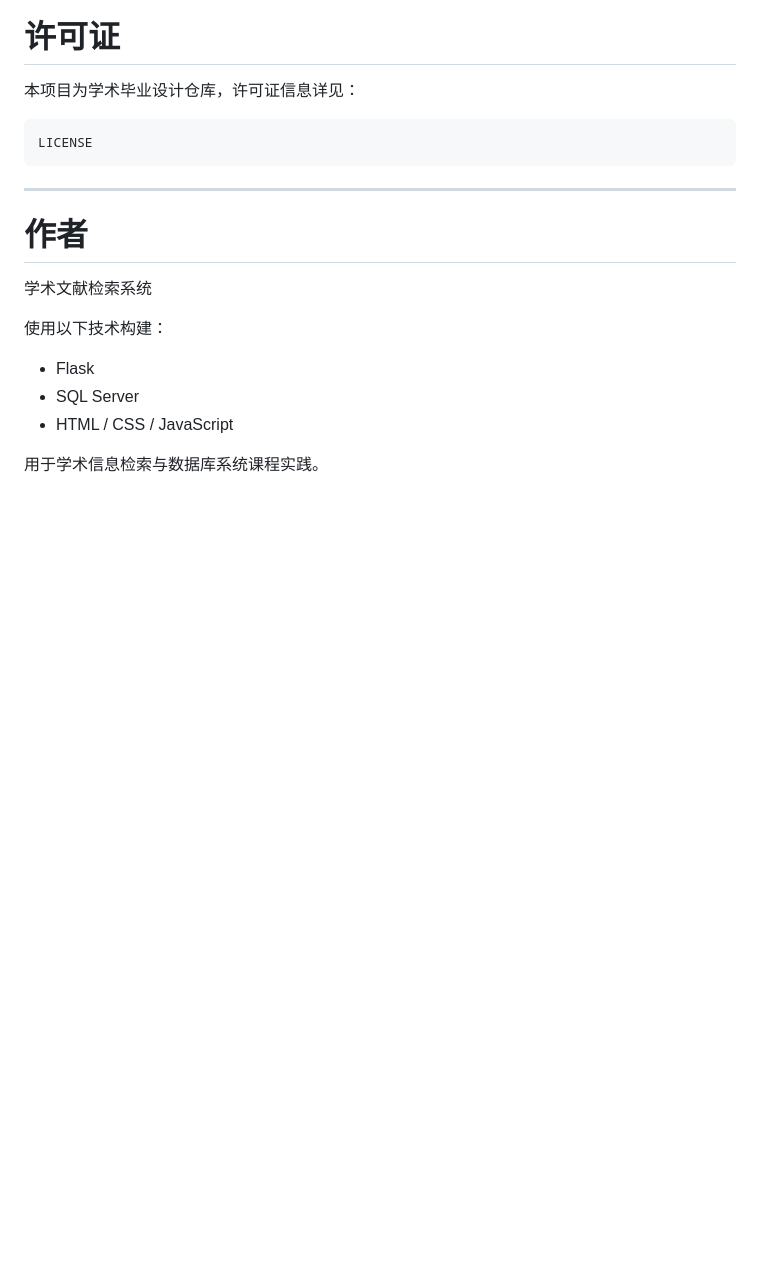
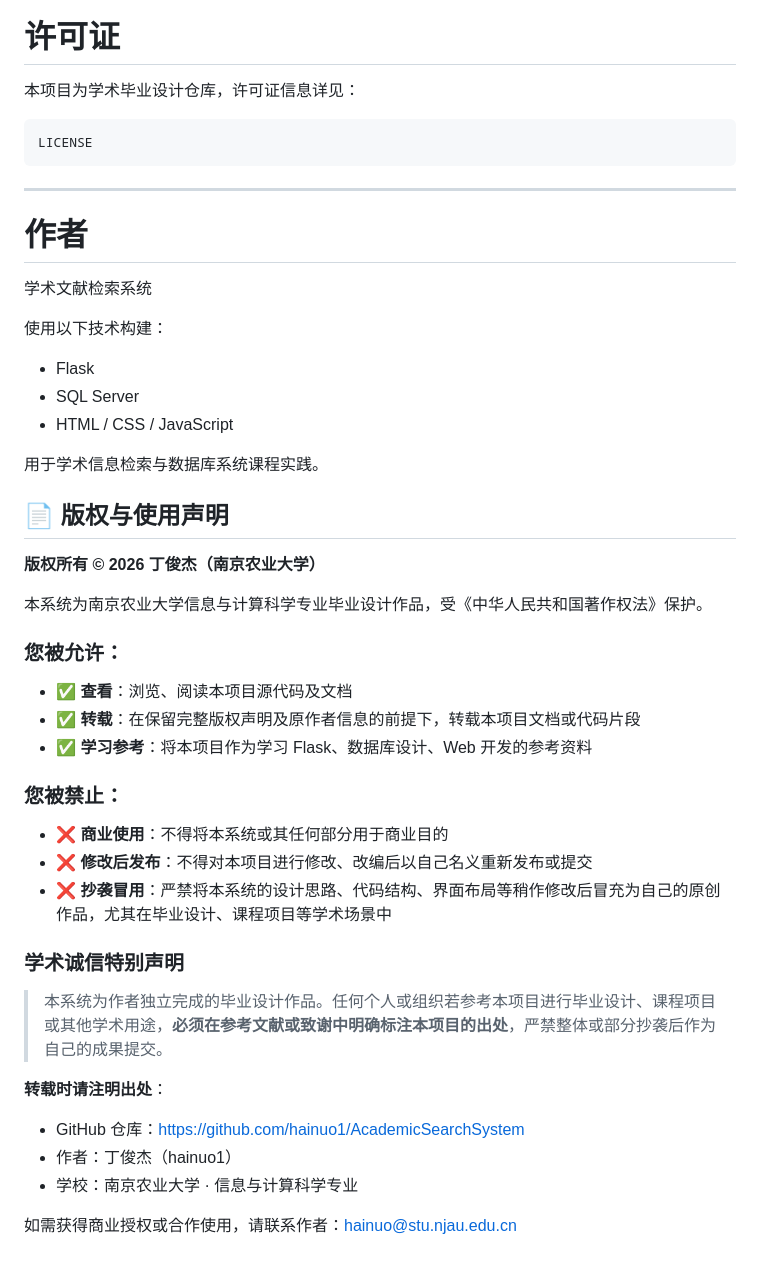
Before and after one commit to hainuo1/Academic-Search-System, a Markdown page: README.md, the part around the change. GitHub-like rendering; blank space fills up the shorter version.

Commit message:
Update README with copyright and usage guidelines
Added copyright and usage statement to README.

```diff
--- a/README.md
+++ b/README.md
@@ -391,3 +391,30 @@ LICENSE
 - HTML / CSS / JavaScript
 
 用于学术信息检索与数据库系统课程实践。
+
+## 📄 版权与使用声明
+
+**版权所有 © 2026 丁俊杰（南京农业大学）**
+
+本系统为南京农业大学信息与计算科学专业毕业设计作品，受《中华人民共和国著作权法》保护。
+
+### 您被允许：
+- ✅ **查看**：浏览、阅读本项目源代码及文档
+- ✅ **转载**：在保留完整版权声明及原作者信息的前提下，转载本项目文档或代码片段
+- ✅ **学习参考**：将本项目作为学习 Flask、数据库设计、Web 开发的参考资料
+
+### 您被禁止：
+- ❌ **商业使用**：不得将本系统或其任何部分用于商业目的
+- ❌ **修改后发布**：不得对本项目进行修改、改编后以自己名义重新发布或提交
+- ❌ **抄袭冒用**：严禁将本系统的设计思路、代码结构、界面布局等稍作修改后冒充为自己的原创作品，尤其在毕业设计、课程项目等学术场景中
+
+### 学术诚信特别声明
+
+> 本系统为作者独立完成的毕业设计作品。任何个人或组织若参考本项目进行毕业设计、课程项目或其他学术用途，**必须在参考文献或致谢中明确标注本项目的出处**，严禁整体或部分抄袭后作为自己的成果提交。
+
+**转载时请注明出处**：
+- GitHub 仓库：https://github.com/hainuo1/AcademicSearchSystem
+- 作者：丁俊杰（hainuo1）
+- 学校：南京农业大学 · 信息与计算科学专业
+
+如需获得商业授权或合作使用，请联系作者：hainuo@stu.njau.edu.cn
```
